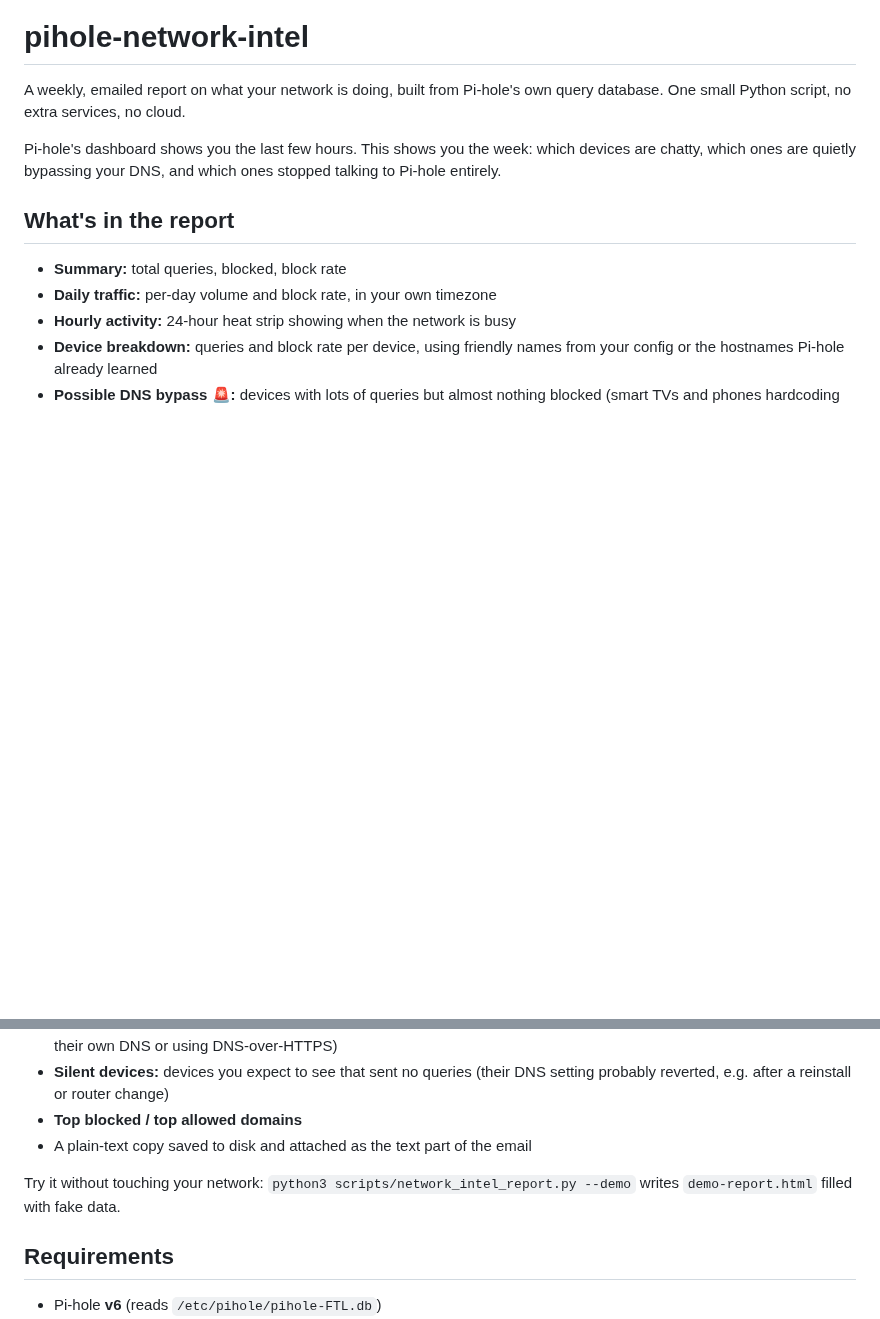
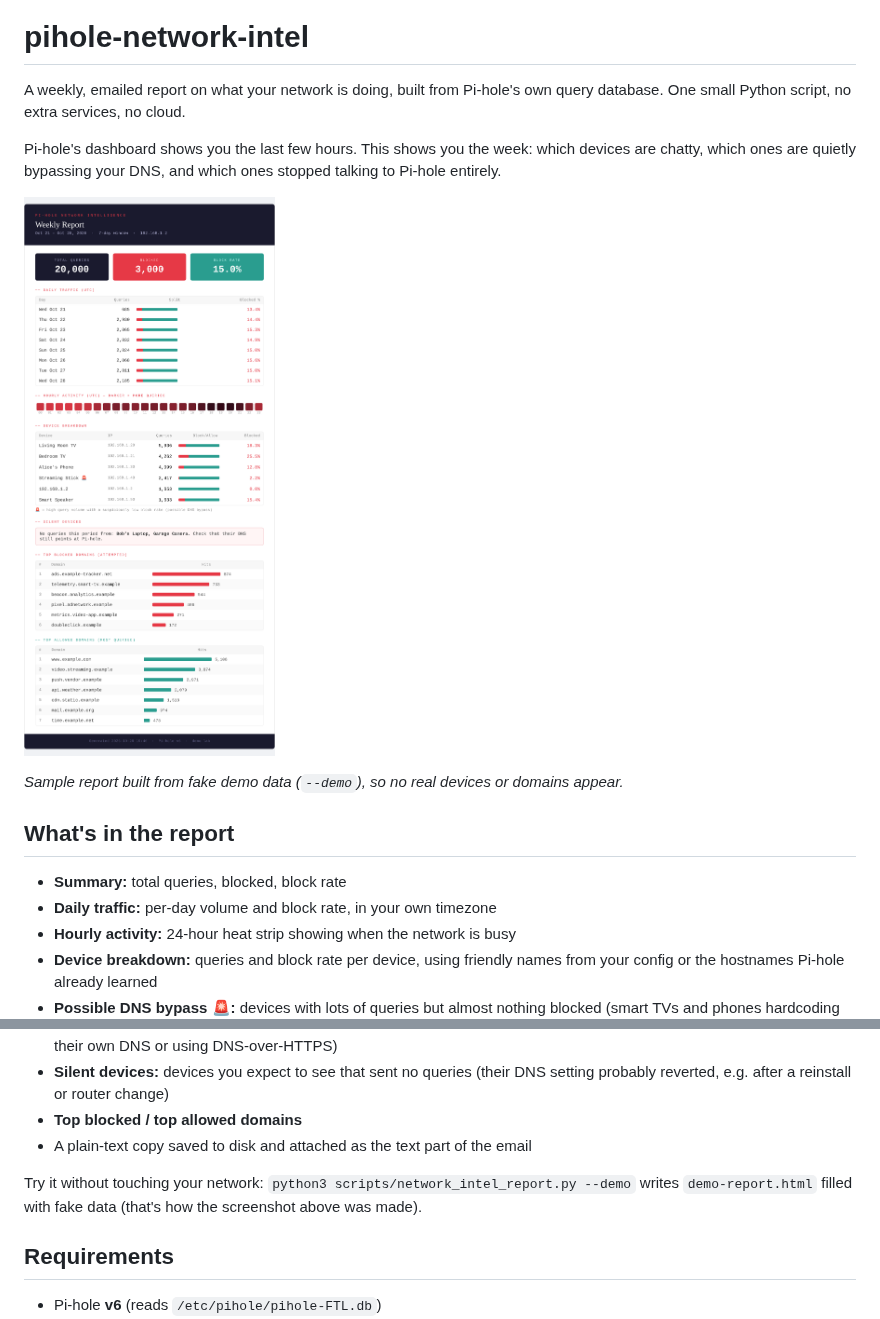
Before and after one commit to AdditiveCraftsman/pihole-network-intel, a Markdown page: README.md, 2 parts joined by grey strips. Drawn GitHub-style; pictures changed too: docs/screenshots/sample-report.png (added); blank space fills up the shorter version.

```diff
--- a/README.md
+++ b/README.md
@@ -3,6 +3,10 @@
 A weekly, emailed report on what your network is doing, built from Pi-hole's own query database. One small Python script, no extra services, no cloud.
 
 Pi-hole's dashboard shows you the last few hours. This shows you the week: which devices are chatty, which ones are quietly bypassing your DNS, and which ones stopped talking to Pi-hole entirely.
+
+![Sample weekly report, generated from fake demo data](docs/screenshots/sample-report.png)
+
+*Sample report built from fake demo data (`--demo`), so no real devices or domains appear.*
 
 ## What's in the report
 
@@ -15,7 +19,7 @@ Pi-hole's dashboard shows you the last few hours. This shows you the week: which
 - **Top blocked / top allowed domains**
 - A plain-text copy saved to disk and attached as the text part of the email
 
-Try it without touching your network: `python3 scripts/network_intel_report.py --demo` writes `demo-report.html` filled with fake data.
+Try it without touching your network: `python3 scripts/network_intel_report.py --demo` writes `demo-report.html` filled with fake data (that's how the screenshot above was made).
 
 ## Requirements
 
```
Also changed, not shown: 1 other file.
